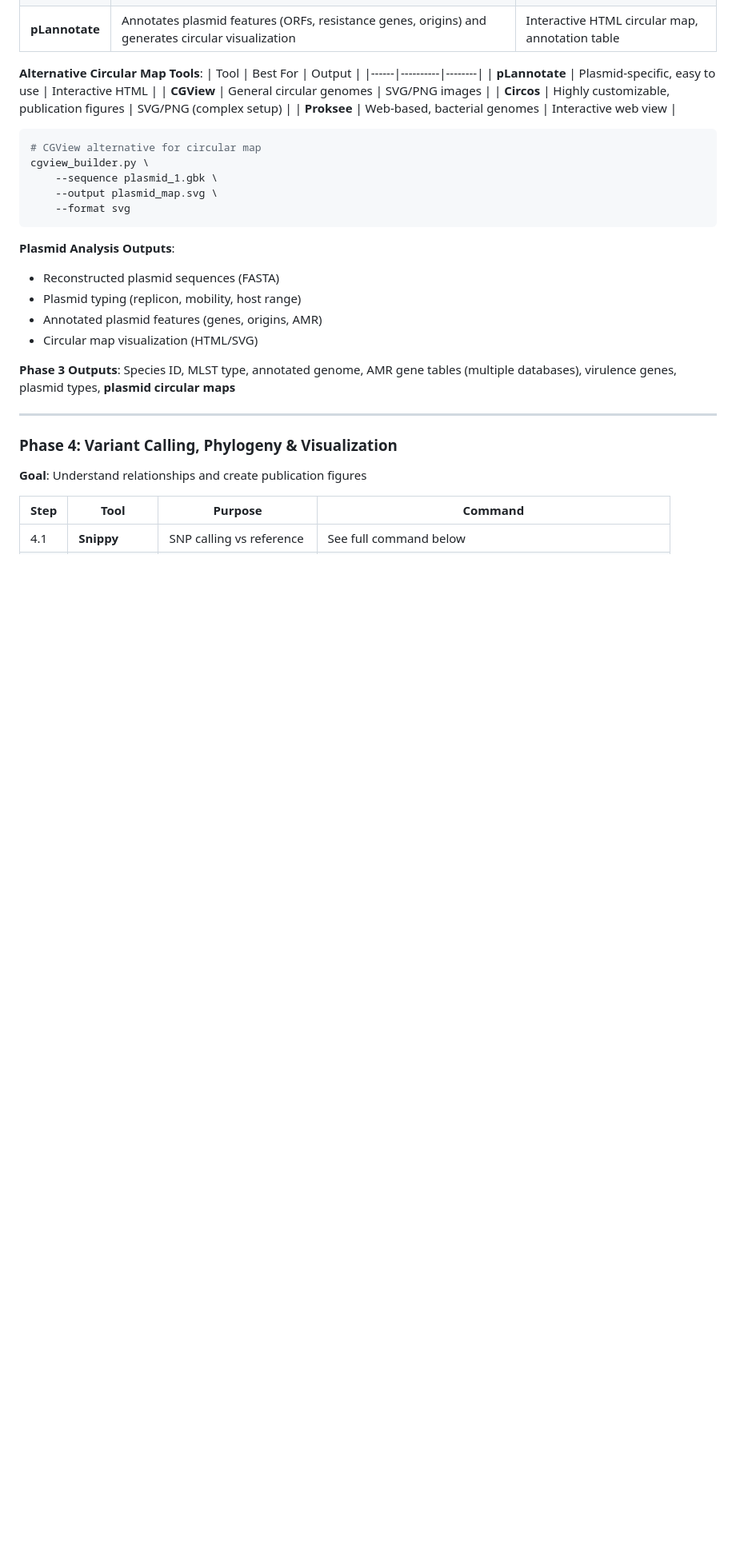
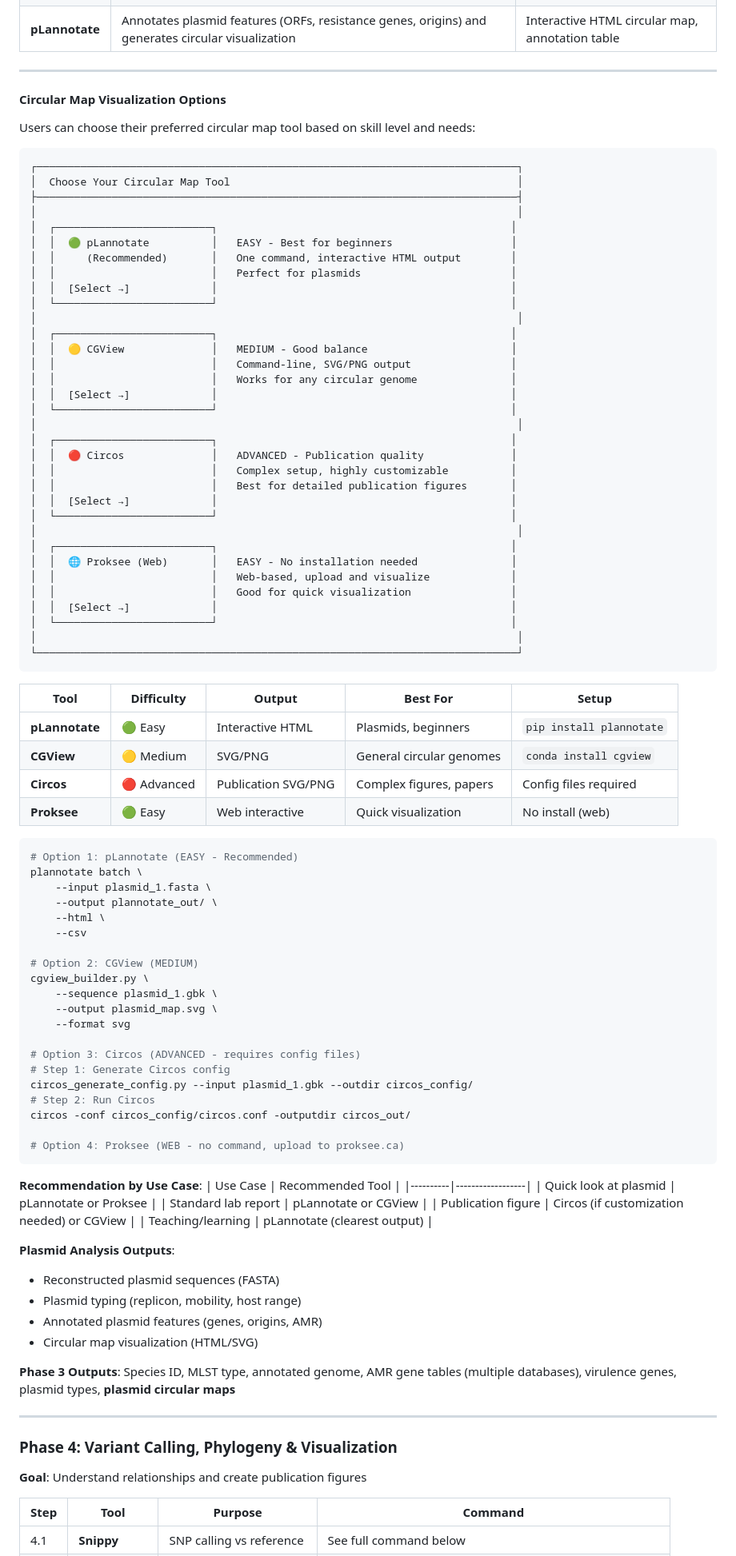
Before and after one commit to xvasjack/interiordesign, a Markdown page: PLAN.md, the part around the change. Shown at 80% size. Drawn GitHub-style; blank space fills up the shorter version.

Commit message:
Add circular map tool options with difficulty levels
Users can now choose from 4 visualization tools:
- pLannotate (Easy) - Recommended for beginners, interactive HTML
- CGView (Medium) - Good balance, SVG/PNG output
- Circos (Advanced) - Complex but highly customizable for publications
- Proksee (Easy) - Web-based, no installation needed

Added recommendations by use case (quick look, lab report, publication, teaching)

````diff
--- a/PLAN.md
+++ b/PLAN.md
@@ -388,21 +388,85 @@ plannotate batch \
 | **Platon** | Identifies plasmid contigs using marker genes, distinguishes chromosomal vs plasmid | Plasmid classification, confidence scores |
 | **pLannotate** | Annotates plasmid features (ORFs, resistance genes, origins) and generates circular visualization | Interactive HTML circular map, annotation table |
 
-**Alternative Circular Map Tools**:
-| Tool | Best For | Output |
-|------|----------|--------|
-| **pLannotate** | Plasmid-specific, easy to use | Interactive HTML |
-| **CGView** | General circular genomes | SVG/PNG images |
-| **Circos** | Highly customizable, publication figures | SVG/PNG (complex setup) |
-| **Proksee** | Web-based, bacterial genomes | Interactive web view |
+---
+
+#### Circular Map Visualization Options
+
+Users can choose their preferred circular map tool based on skill level and needs:
+
+```
+┌─────────────────────────────────────────────────────────────────────────────┐
+│  Choose Your Circular Map Tool                                              │
+├─────────────────────────────────────────────────────────────────────────────┤
+│                                                                             │
+│  ┌─────────────────────────┐                                               │
+│  │  🟢 pLannotate          │   EASY - Best for beginners                   │
+│  │     (Recommended)       │   One command, interactive HTML output        │
+│  │                         │   Perfect for plasmids                        │
+│  │  [Select →]             │                                               │
+│  └─────────────────────────┘                                               │
+│                                                                             │
+│  ┌─────────────────────────┐                                               │
+│  │  🟡 CGView              │   MEDIUM - Good balance                       │
+│  │                         │   Command-line, SVG/PNG output                │
+│  │                         │   Works for any circular genome               │
+│  │  [Select →]             │                                               │
+│  └─────────────────────────┘                                               │
+│                                                                             │
+│  ┌─────────────────────────┐                                               │
+│  │  🔴 Circos              │   ADVANCED - Publication quality              │
+│  │                         │   Complex setup, highly customizable          │
+│  │                         │   Best for detailed publication figures       │
+│  │  [Select →]             │                                               │
+│  └─────────────────────────┘                                               │
+│                                                                             │
+│  ┌─────────────────────────┐                                               │
+│  │  🌐 Proksee (Web)       │   EASY - No installation needed               │
+│  │                         │   Web-based, upload and visualize             │
+│  │                         │   Good for quick visualization                │
+│  │  [Select →]             │                                               │
+│  └─────────────────────────┘                                               │
+│                                                                             │
+└─────────────────────────────────────────────────────────────────────────────┘
+```
+
+| Tool | Difficulty | Output | Best For | Setup |
+|------|------------|--------|----------|-------|
+| **pLannotate** | 🟢 Easy | Interactive HTML | Plasmids, beginners | `pip install plannotate` |
+| **CGView** | 🟡 Medium | SVG/PNG | General circular genomes | `conda install cgview` |
+| **Circos** | 🔴 Advanced | Publication SVG/PNG | Complex figures, papers | Config files required |
+| **Proksee** | 🟢 Easy | Web interactive | Quick visualization | No install (web) |
 
 ```bash
-# CGView alternative for circular map
+# Option 1: pLannotate (EASY - Recommended)
+plannotate batch \
+    --input plasmid_1.fasta \
+    --output plannotate_out/ \
+    --html \
+    --csv
+
+# Option 2: CGView (MEDIUM)
 cgview_builder.py \
     --sequence plasmid_1.gbk \
     --output plasmid_map.svg \
     --format svg
+
+# Option 3: Circos (ADVANCED - requires config files)
+# Step 1: Generate Circos config
+circos_generate_config.py --input plasmid_1.gbk --outdir circos_config/
+# Step 2: Run Circos
+circos -conf circos_config/circos.conf -outputdir circos_out/
+
+# Option 4: Proksee (WEB - no command, upload to proksee.ca)
 ```
+
+**Recommendation by Use Case**:
+| Use Case | Recommended Tool |
+|----------|------------------|
+| Quick look at plasmid | pLannotate or Proksee |
+| Standard lab report | pLannotate or CGView |
+| Publication figure | Circos (if customization needed) or CGView |
+| Teaching/learning | pLannotate (clearest output) |
 
 **Plasmid Analysis Outputs**:
 - Reconstructed plasmid sequences (FASTA)
````
